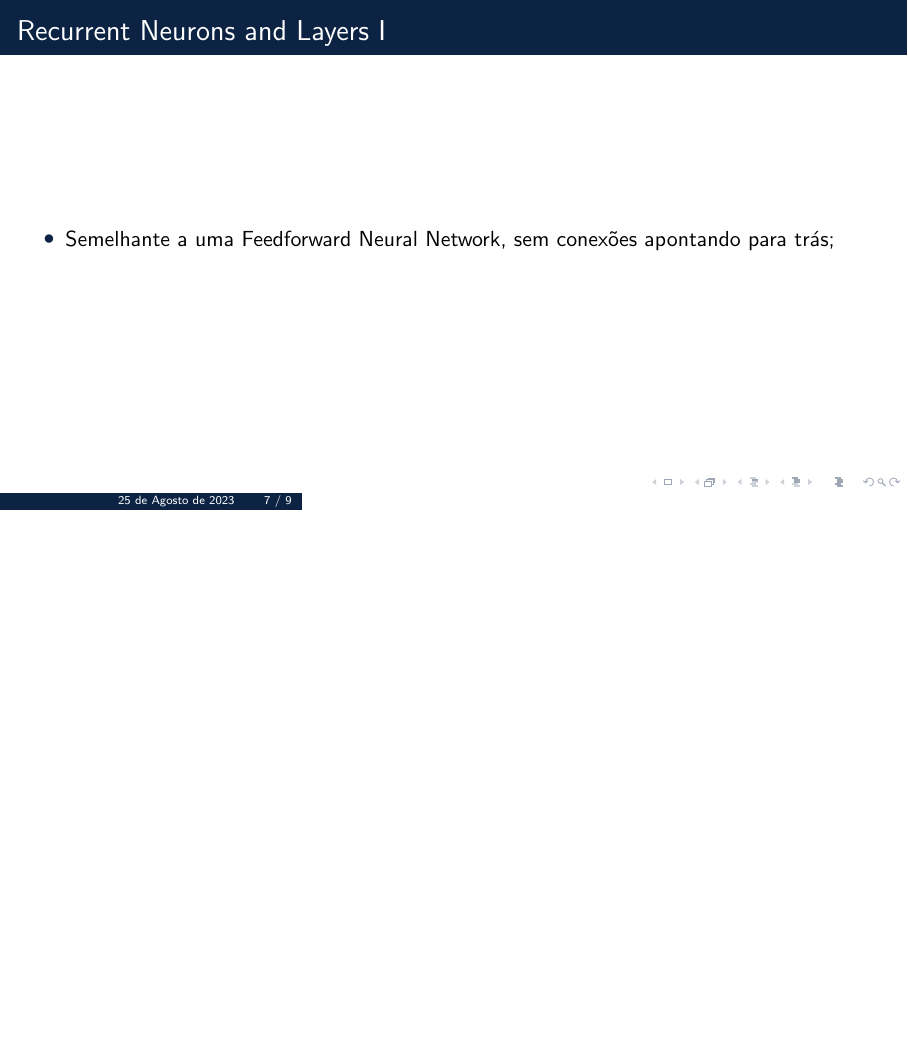
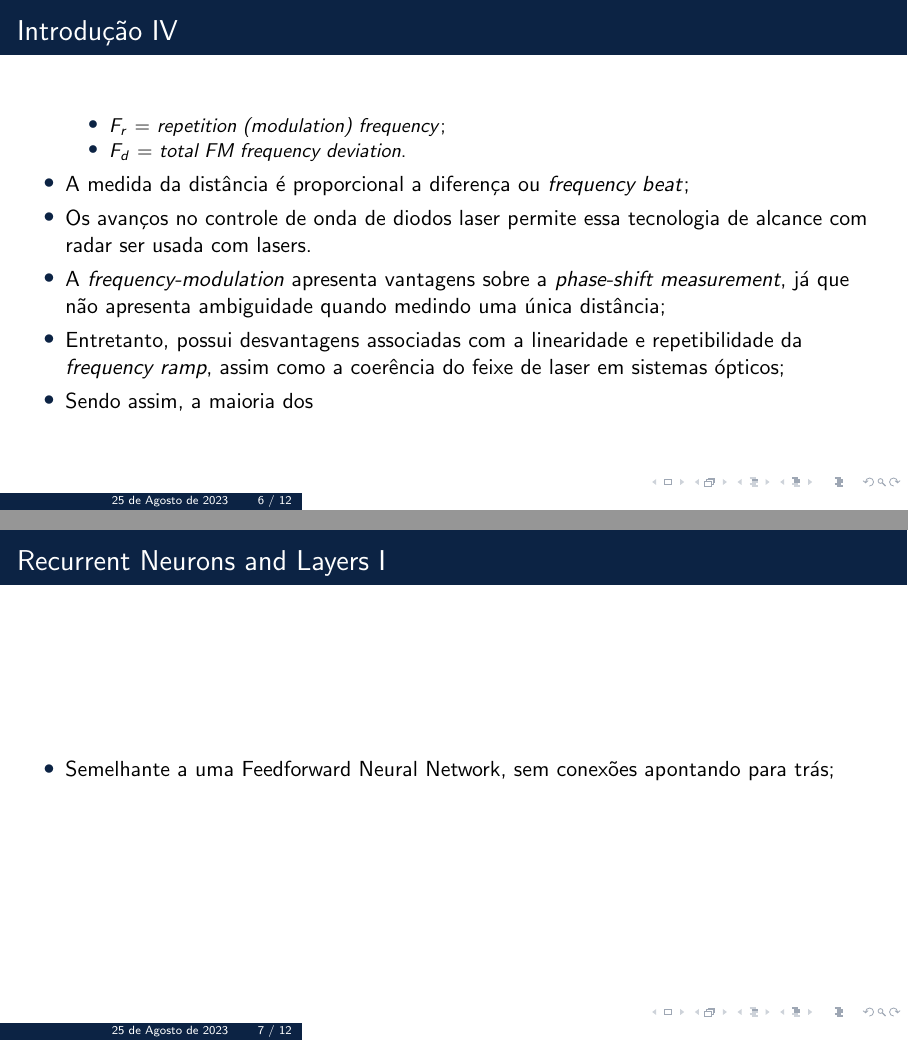
Before and after one commit to fabiodemo/Robotica-Movel, LaTeX slides (Frequency-Modulation/Presentation.tex): page 7 of 9 before the commit and pages 6 and 7 of 12 after it, the two joined at a grey line, the shorter picture padded with empty space. Compiled offline with pdfLaTeX.

Commit message:
Adição de novas seções

```diff
--- a/Frequency-Modulation/Presentation.tex
+++ b/Frequency-Modulation/Presentation.tex
@@ -198,9 +198,30 @@ Disciplina de Robótica Móvel\\
         \end{itemize}
         \item A medida da distância é proporcional a diferença ou \textit{frequency beat};
         \item Os avanços no controle de onda de diodos laser permite essa tecnologia de alcance com radar ser usada com lasers.
+        \item A \textit{frequency-modulation} apresenta vantagens sobre a \textit{phase-shift measurement}, já que não apresenta ambiguidade quando medindo uma única distância;
+        \item Entretanto, possui desvantagens associadas com a linearidade e repetibilidade da \textit{frequency ramp}, assim como a coerência do feixe de laser em sistemas ópticos;
+        \item Sendo assim, a maioria dos
 	\end{itemize}
 \end{frame}
 
 
 %------------------------------------------------
-\section[Recurrent Neurons and Layers]{Recurrent Neurons and Layers}
+\section[VRSS Automotive Collision Avoidance Radar]{VRSS Automotive Collision Avoidance Radar}
+%------------------------------------------------
+
+\begin{frame}[allowframebreaks, fragile]
+\frametitle{Recurrent Neurons and Layers}
+	\begin{itemize}
+		\item Semelhante a uma Feedforward Neural Network, sem conexões apontando para trás;
+	\end{itemize}
+\end{frame}
+
+
+%------------------------------------------------
+\section[VORAD Vehicle Detection and Driver Alert System]{VORAD Vehicle Detection and Driver Alert System}
+%------------------------------------------------
+
+\begin{frame}[allowframebreaks, fragile]
+\frametitle{Recurrent Neurons and Layers}
+	\begin{itemize}
+		\item Semelhante a uma Feedforward Neural Network, sem conexões apontando para trás;
@@ -206,0 +237,3 @@ Disciplina de Robótica Móvel\\
+\frametitle{Recurrent Neurons and Layers}
+	\begin{itemize}
+		\item Semelhante a uma Feedforward Neural Network, sem conexões apontando para trás;
```
Also changed, not shown: Frequency-Modulation/Presentation.pdf, Frequency-Modulation/Presentation.tex (19 more changed lines).
